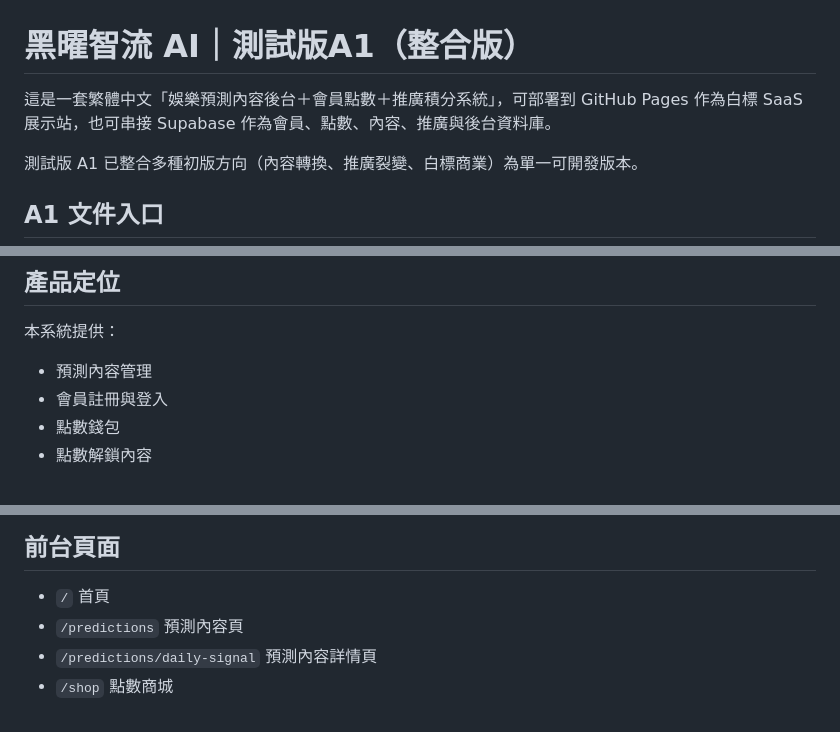
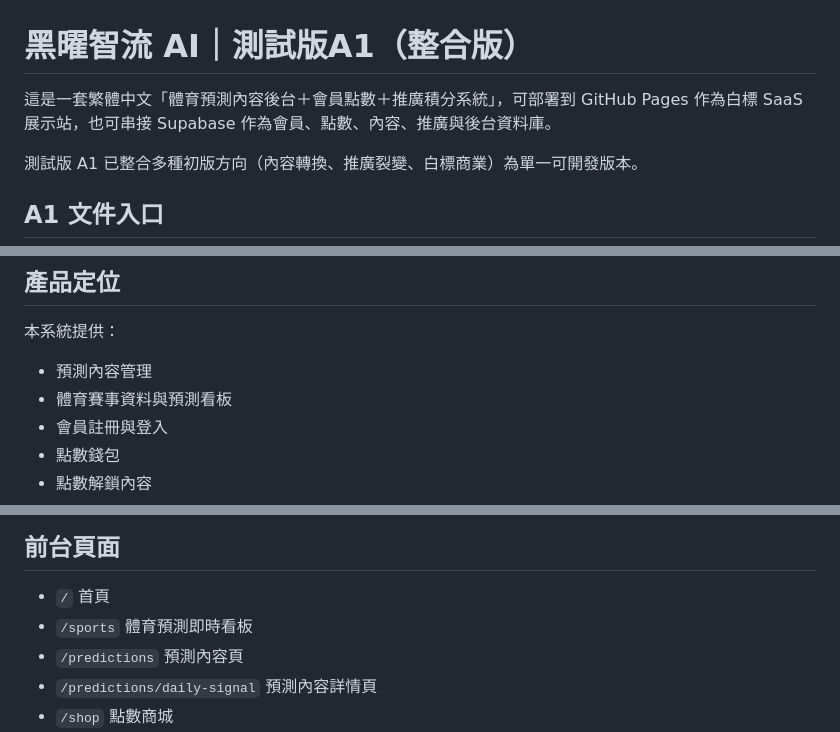
Before and after one commit to dgsa8116-crypto/atg-thermal-dashboard, a Markdown page: README.md, 3 parts joined by grey strips. GitHub-like rendering.

Commit message:
Document sports prediction dashboard

```diff
--- a/README.md
+++ b/README.md
@@ -1,6 +1,6 @@
 # 黑曜智流 AI｜測試版A1（整合版）
 
-這是一套繁體中文「娛樂預測內容後台＋會員點數＋推廣積分系統」，可部署到 GitHub Pages 作為白標 SaaS 展示站，也可串接 Supabase 作為會員、點數、內容、推廣與後台資料庫。
+這是一套繁體中文「體育預測內容後台＋會員點數＋推廣積分系統」，可部署到 GitHub Pages 作為白標 SaaS 展示站，也可串接 Supabase 作為會員、點數、內容、推廣與後台資料庫。
 
 測試版 A1 已整合多種初版方向（內容轉換、推廣裂變、白標商業）為單一可開發版本。
 
@@ -16,6 +16,7 @@
 本系統提供：
 
 - 預測內容管理
+- 體育賽事資料與預測看板
 - 會員註冊與登入
 - 點數錢包
 - 點數解鎖內容
@@ -31,6 +32,7 @@
 ## 前台頁面
 
 - `/` 首頁
+- `/sports` 體育預測即時看板
 - `/predictions` 預測內容頁
 - `/predictions/daily-signal` 預測內容詳情頁
 - `/shop` 點數商城
```
